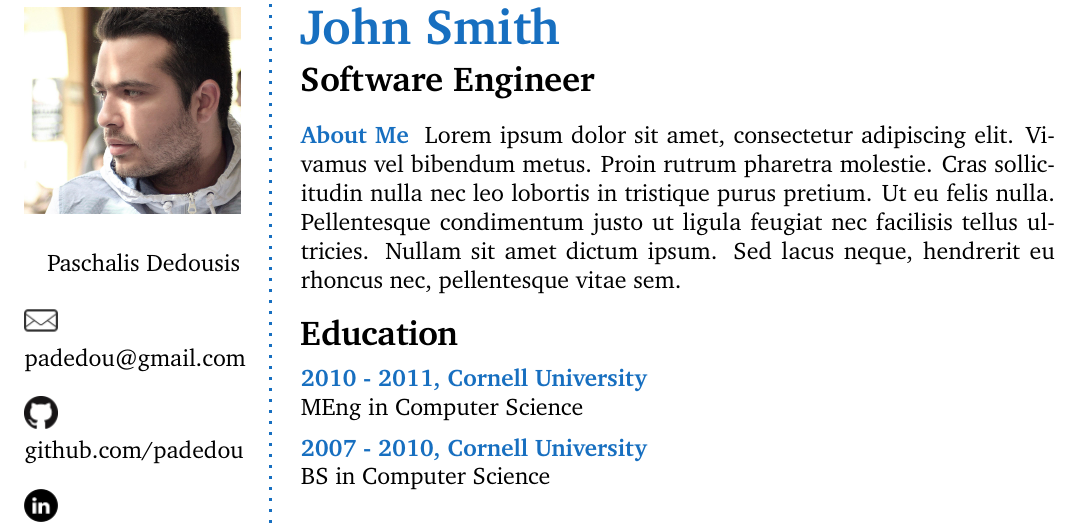
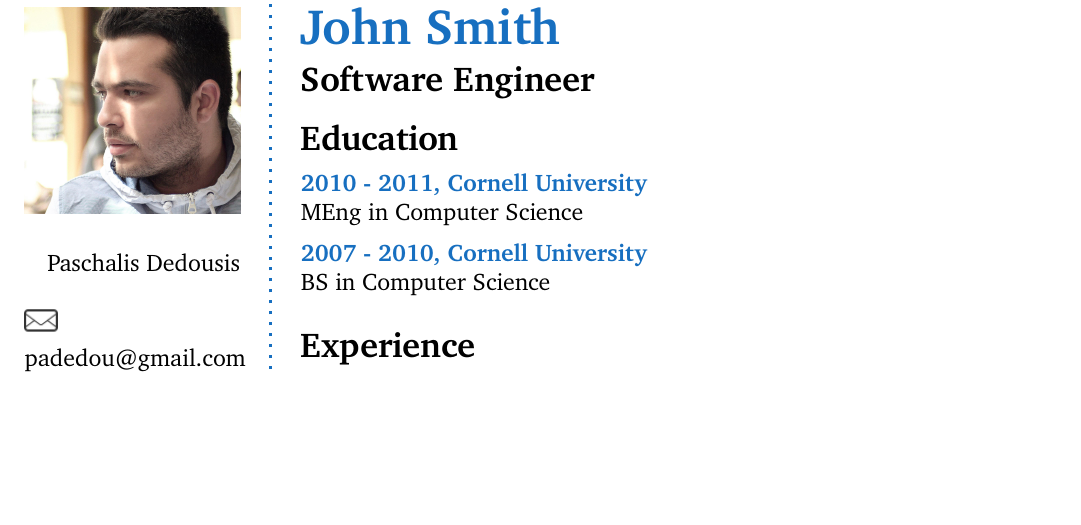
Before and after one commit to padedou/CV, a LaTeX CV (cv_15.tex): part of page 1 of 2, cut so that both start at the same text, the shorter picture padded with empty space. Compiled offline with pdfLaTeX.

Commit message:
Removed 'about me' content

```diff
--- a/cv_15.tex
+++ b/cv_15.tex
@@ -73,8 +73,6 @@ Currently living in:\\
 %----------------------------------------------------------------------------------------
 %	ABOUT ME
 %----------------------------------------------------------------------------------------
-
-\aboutme{About Me}{Lorem ipsum dolor sit amet, consectetur adipiscing elit. Vivamus vel bibendum metus. Proin rutrum pharetra molestie. Cras sollicitudin nulla nec leo lobortis in tristique purus pretium. Ut eu felis nulla. Pellentesque condimentum justo ut ligula feugiat nec facilisis tellus ultricies. Nullam sit amet dictum ipsum. Sed lacus neque, hendrerit eu rhoncus nec, pellentesque vitae sem.}
 
 %----------------------------------------------------------------------------------------
 %	EDUCATION
```
